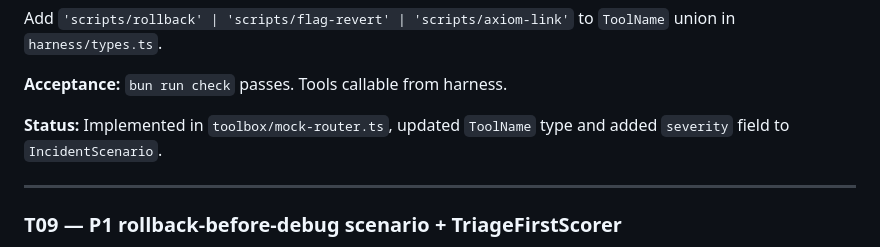
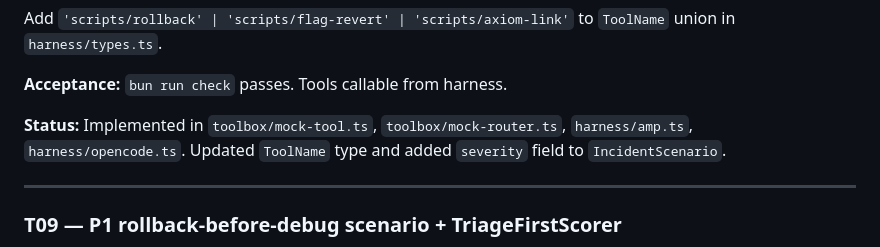
Before and after one commit to axiomhq/gilfoyle, a Markdown page: .meta/EVAL-PLAN.md, the part around the change. GitHub-like rendering.

Commit message:
Obvious improvement. You're welcome.
Amp-Thread-ID: https://ampcode.com/threads/T-019c332f-972d-76b7-bc59-ad45fab57d61
Co-authored-by: Amp <amp@ampcode.com>

```diff
--- a/.meta/EVAL-PLAN.md
+++ b/.meta/EVAL-PLAN.md
@@ -158,7 +158,7 @@ Add `'scripts/rollback' | 'scripts/flag-revert' | 'scripts/axiom-link'` to `Tool
 
 **Acceptance:** `bun run check` passes. Tools callable from harness.
 
-**Status:** Implemented in `toolbox/mock-router.ts`, updated `ToolName` type and added `severity` field to `IncidentScenario`.
+**Status:** Implemented in `toolbox/mock-tool.ts`, `toolbox/mock-router.ts`, `harness/amp.ts`, `harness/opencode.ts`. Updated `ToolName` type and added `severity` field to `IncidentScenario`.
 
 ---
 
```
